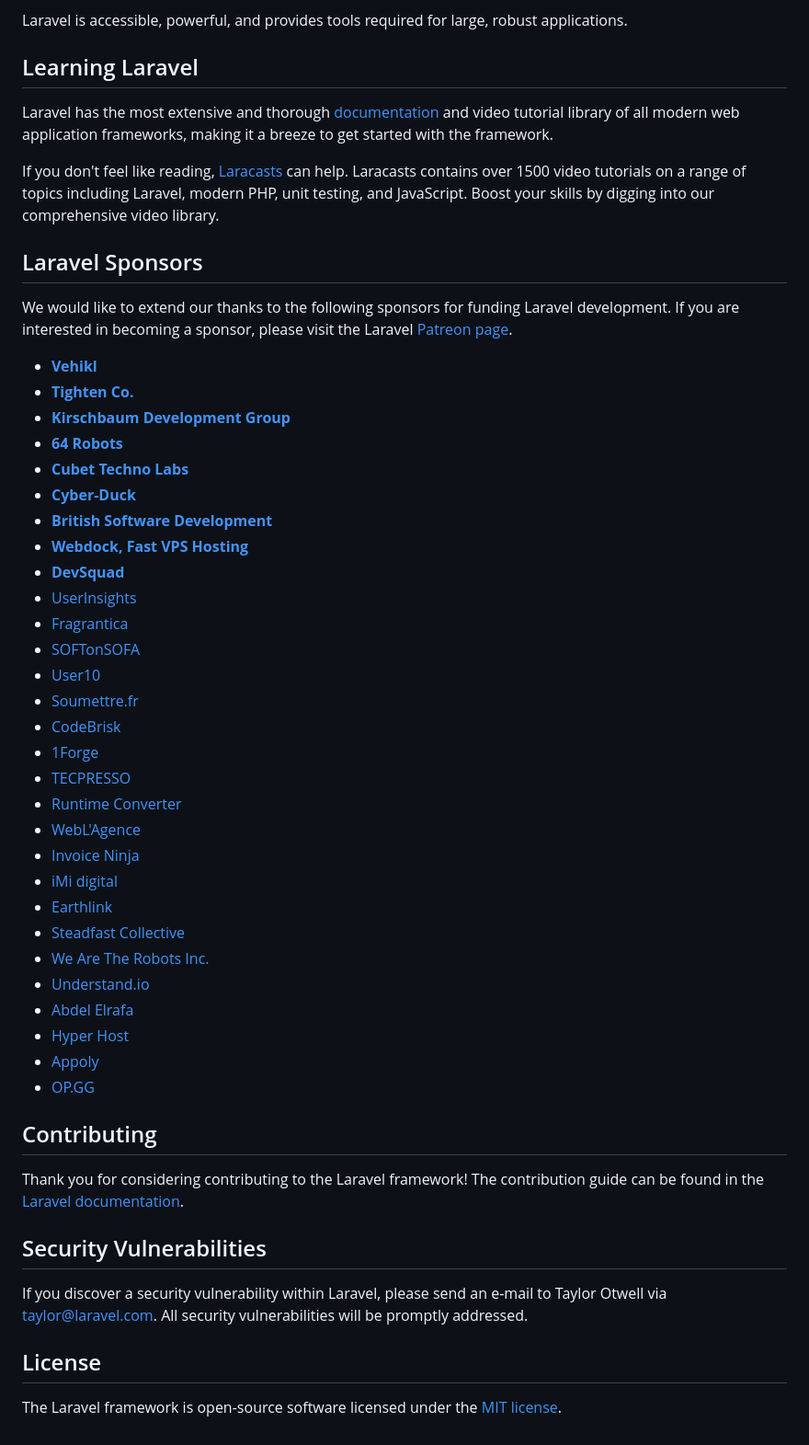
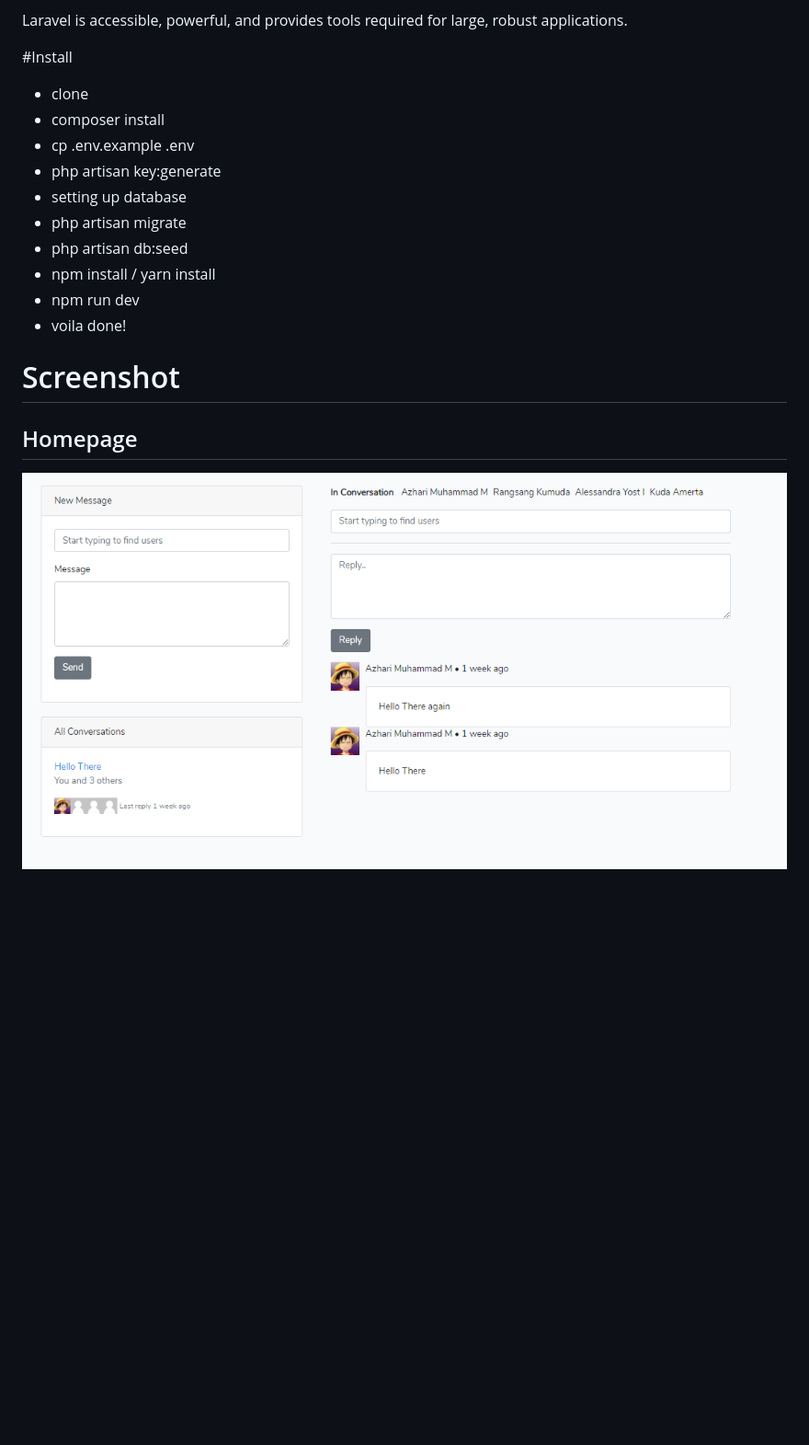
Before and after one commit to azharimm/private-message-app, a Markdown page: readme.md, the part around the change. Shown: that part at 92% size. GitHub-like rendering; pictures changed too: thumbnail.PNG (added); blank space fills up the shorter version.

Commit message:
^ readme & thumbnail

```diff
--- a/readme.md
+++ b/readme.md
@@ -21,54 +21,19 @@ Laravel is a web application framework with expressive, elegant syntax. We belie
 
 Laravel is accessible, powerful, and provides tools required for large, robust applications.
 
-## Learning Laravel
+#Install
+- clone
+- composer install
+- cp .env.example .env
+- php artisan key:generate
+- setting up database
+- php artisan migrate
+- php artisan db:seed
+- npm install / yarn install
+- npm run dev
+- voila done!
 
-Laravel has the most extensive and thorough [documentation](https://laravel.com/docs) and video tutorial library of all modern web application frameworks, making it a breeze to get started with the framework.
+# Screenshot
 
-If you don't feel like reading, [Laracasts](https://laracasts.com) can help. Laracasts contains over 1500 video tutorials on a range of topics including Laravel, modern PHP, unit testing, and JavaScript. Boost your skills by digging into our comprehensive video library.
-
-## Laravel Sponsors
-
-We would like to extend our thanks to the following sponsors for funding Laravel development. If you are interested in becoming a sponsor, please visit the Laravel [Patreon page](https://patreon.com/taylorotwell).
-
-- **[Vehikl](https://vehikl.com/)**
-- **[Tighten Co.](https://tighten.co)**
-- **[Kirschbaum Development Group](https://kirschbaumdevelopment.com)**
-- **[64 Robots](https://64robots.com)**
-- **[Cubet Techno Labs](https://cubettech.com)**
-- **[Cyber-Duck](https://cyber-duck.co.uk)**
-- **[British Software Development](https://www.britishsoftware.co)**
-- **[Webdock, Fast VPS Hosting](https://www.webdock.io/en)**
-- **[DevSquad](https://devsquad.com)**
-- [UserInsights](https://userinsights.com)
-- [Fragrantica](https://www.fragrantica.com)
-- [SOFTonSOFA](https://softonsofa.com/)
-- [User10](https://user10.com)
-- [Soumettre.fr](https://soumettre.fr/)
-- [CodeBrisk](https://codebrisk.com)
-- [1Forge](https://1forge.com)
-- [TECPRESSO](https://tecpresso.co.jp/)
-- [Runtime Converter](http://runtimeconverter.com/)
-- [WebL'Agence](https://weblagence.com/)
-- [Invoice Ninja](https://www.invoiceninja.com)
-- [iMi digital](https://www.imi-digital.de/)
-- [Earthlink](https://www.earthlink.ro/)
-- [Steadfast Collective](https://steadfastcollective.com/)
-- [We Are The Robots Inc.](https://watr.mx/)
-- [Understand.io](https://www.understand.io/)
-- [Abdel Elrafa](https://abdelelrafa.com)
-- [Hyper Host](https://hyper.host)
-- [Appoly](https://www.appoly.co.uk)
-- [OP.GG](https://op.gg)
-
-## Contributing
-
-Thank you for considering contributing to the Laravel framework! The contribution guide can be found in the [Laravel documentation](https://laravel.com/docs/contributions).
-
-## Security Vulnerabilities
-
-If you discover a security vulnerability within Laravel, please send an e-mail to Taylor Otwell via [taylor@laravel.com](mailto:taylor@laravel.com). All security vulnerabilities will be promptly addressed.
-
-## License
-
-The Laravel framework is open-source software licensed under the [MIT license](https://opensource.org/licenses/MIT).
+## Homepage
+![Home Page](https://raw.githubusercontent.com/azharimm/private-message-app/master/thumbnail.PNG)
```
